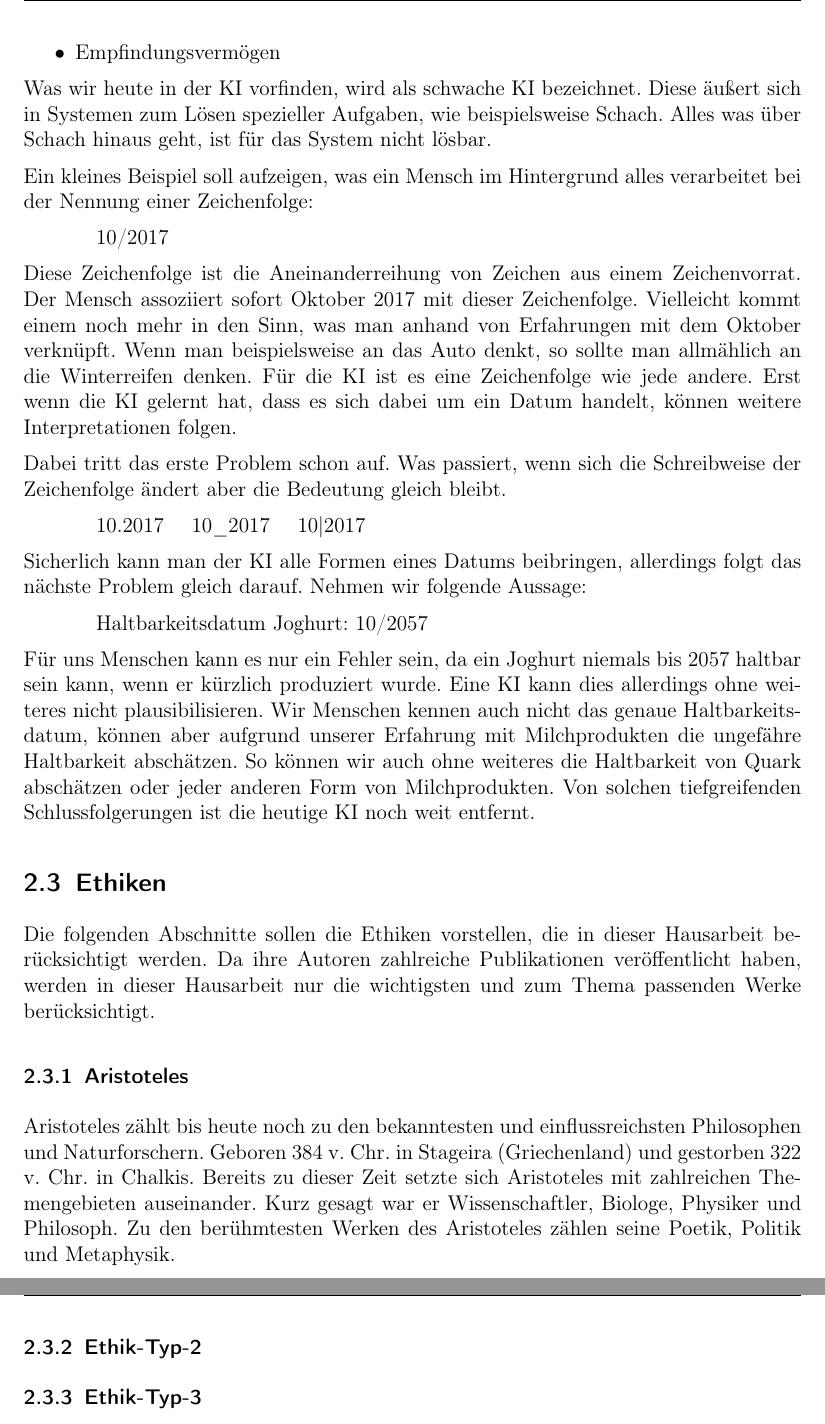
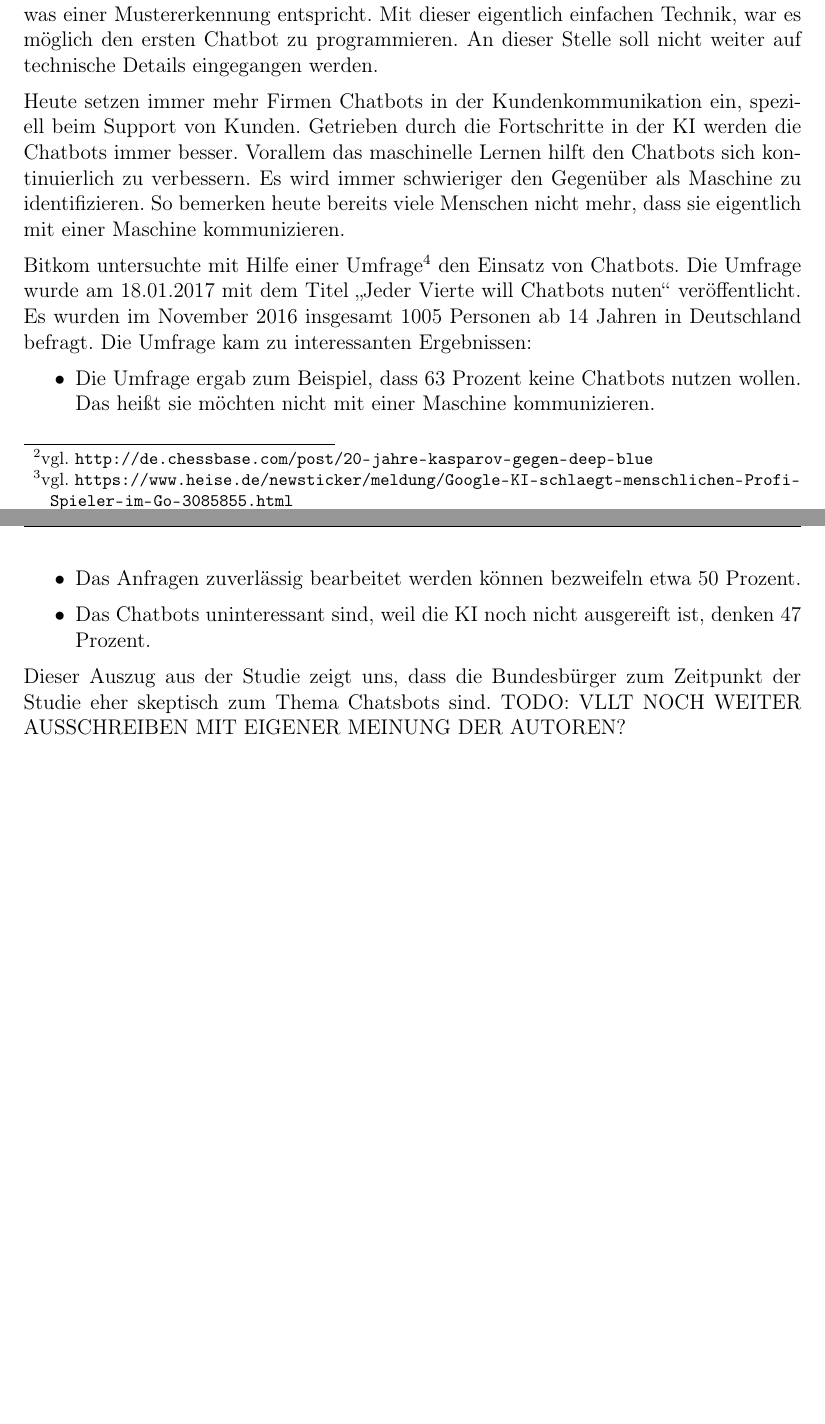
Before and after one commit to Fewa93/Berufsethik, a LaTeX paper (Hausarbeit/00_Berufsethik_Projekt.tex, which reads Hausarbeit/05_Grundlagen.tex): two parts of pages 9 and 10 of 19 before the commit and two parts of pages 8 and 9 of 18 after it, joined at a grey line, cut at the place of the change, the shorter picture padded with empty space. Compiled offline with pdfLaTeX.

Commit message:
Grundlagen neu verfasst

```diff
--- a/Hausarbeit/05_Grundlagen.tex
+++ b/Hausarbeit/05_Grundlagen.tex
@@ -33 +29,6 @@ Unter der technologischen Singularität wird der Zeitpunkt verstanden, an dem di
 
+Die Idee eine Maschine zur Kommunikation mit dem Menschen einzusetzen ist nicht neu. Bereits 1966 entwickelte Joseph Weizenbaum ein Computerprogramm, dass die Kommunikation mit Mensch und Computer ermöglichte. Das Programm wird \glqq ELIZA\grqq\ genannt. Im Hintergrund verwendet das Programm ein sogenanntes \glqq Pattern Matching\grqq\, was einer Mustererkennung entspricht. Mit dieser eigentlich einfachen Technik, war es möglich den ersten Chatbot zu programmieren. An dieser Stelle soll nicht weiter auf technische Details eingegangen werden.
+
+Heute setzen immer mehr Firmen Chatbots in der Kundenkommunikation ein, speziell beim Support von Kunden. Getrieben durch die Fortschritte in der \ac{ki} werden die Chatbots immer besser. Vorallem das maschinelle Lernen hilft den Chatbots sich kontinuierlich zu verbessern. Es wird immer schwieriger den Gegenüber als Maschine zu identifizieren. So bemerken heute bereits viele Menschen nicht mehr, dass sie eigentlich mit einer Maschine kommunizieren.
+
+Bitkom untersuchte mit Hilfe einer Umfrage\footnote{vgl. \url{https://www.bitkom.org/Presse/Presseinformation/Jeder-Vierte-will-Chatbots-nutzen.html}} den Einsatz von Chatbots. Die Umfrage wurde am 18.01.2017 mit dem Titel \glqq Jeder Vierte will Chatbots nuten\grqq\ veröffentlicht. Es wurden im November 2016 insgesamt 1005 Personen ab 14 Jahren in Deutschland befragt. Die Umfrage kam zu interessanten Ergebnissen:
@@ -43,33 +36,5 @@ Einige Science-Fiction Werke wie Matrix oder Terminator zeigen bereits eine Zuku
-	\item Empfindungsvermögen
+ 	\item Die Umfrage ergab zum Beispiel, dass 63 Prozent keine Chatbots nutzen wollen. Das heißt sie möchten nicht mit 		einer Maschine kommunizieren.
+	 \item Das Anfragen zuverlässig bearbeitet werden können bezweifeln etwa 50 Prozent.
+	 \item Das Chatbots uninteressant sind, weil die \ac{ki} noch nicht ausgereift ist, denken 47 Prozent.
 \end{itemize}
-Was wir heute in der \ac{ki} vorfinden, wird als schwache \ac{ki} bezeichnet. Diese äußert sich in Systemen zum Lösen spezieller Aufgaben, wie beispielsweise Schach. Alles was über Schach hinaus geht, ist für das System nicht lösbar.
-
-Ein kleines Beispiel soll aufzeigen, was ein Mensch im Hintergrund alles verarbeitet bei der Nennung einer Zeichenfolge:
-\begin{quote}
-	\quad 10/2017
-\end{quote}
-Diese Zeichenfolge ist die Aneinanderreihung von Zeichen aus einem Zeichenvorrat. Der Mensch assoziiert sofort Oktober 2017 mit dieser Zeichenfolge. Vielleicht kommt einem noch mehr in den Sinn, was man anhand von Erfahrungen mit dem Oktober verknüpft. Wenn man beispielsweise an das Auto denkt, so sollte man allmählich an die Winterreifen denken.
-Für die \ac{ki} ist es eine Zeichenfolge wie jede andere. Erst wenn die \ac{ki} gelernt hat, dass es sich dabei um ein Datum handelt, können weitere Interpretationen folgen.
-
-Dabei tritt das erste Problem schon auf. Was passiert, wenn sich die Schreibweise der Zeichenfolge ändert aber die Bedeutung gleich bleibt.
-\begin{quote}
-	\quad 	10.2017	\quad 	10\_2017	 \quad 10|2017
-\end{quote}
-Sicherlich kann man der \ac{ki} alle Formen eines Datums beibringen, allerdings folgt das nächste Problem gleich darauf. Nehmen wir folgende Aussage:
-\begin{quote}
-	\quad Haltbarkeitsdatum Joghurt: 10/2057
-\end{quote}
-Für uns Menschen kann es nur ein Fehler sein, da ein Joghurt niemals bis 2057 haltbar sein kann, wenn er kürzlich produziert wurde.
-Eine \ac{ki} kann dies allerdings ohne weiteres nicht plausibilisieren. Wir Menschen kennen auch nicht das genaue Haltbarkeitsdatum, können aber aufgrund unserer Erfahrung mit Milchprodukten die ungefähre Haltbarkeit abschätzen. So können wir auch ohne weiteres die Haltbarkeit von Quark abschätzen oder jeder anderen Form von Milchprodukten. Von solchen tiefgreifenden Schlussfolgerungen  ist die heutige \ac{ki} noch weit entfernt.
-
-\subsection{Ethiken}
-Die folgenden Abschnitte sollen die Ethiken vorstellen, die in dieser Hausarbeit berücksichtigt werden.
-Da ihre Autoren zahlreiche Publikationen veröffentlicht haben, werden in dieser Hausarbeit nur die wichtigsten und zum Thema passenden Werke berücksichtigt.
-%TODO ausarbeiten
-
-\subsubsection{Aristoteles}
-Aristoteles zählt bis heute noch zu den bekanntesten und einflussreichsten Philosophen und Naturforschern. Geboren 384 v. Chr. in Stageira (Griechenland) und gestorben 322 v. Chr. in Chalkis. Bereits zu dieser Zeit setzte sich Aristoteles mit zahlreichen Themengebieten auseinander. Kurz gesagt war er Wissenschaftler, Biologe, Physiker und Philosoph. Zu den berühmtesten Werken des Aristoteles zählen seine Poetik, Politik und Metaphysik.
-
-\subsubsection{Ethik-Typ-2}
-
-\subsubsection{Ethik-Typ-3}
+Dieser Auszug aus der Studie zeigt uns, dass die Bundesbürger zum Zeitpunkt der Studie eher skeptisch zum Thema Chatsbots sind. TODO: VLLT NOCH WEITER AUSSCHREIBEN MIT EIGENER MEINUNG DER AUTOREN?
```
Also changed, not shown: Hausarbeit/00_Berufsethik_Projekt.pdf, Hausarbeit/05_Grundlagen.tex (30 more changed lines).
